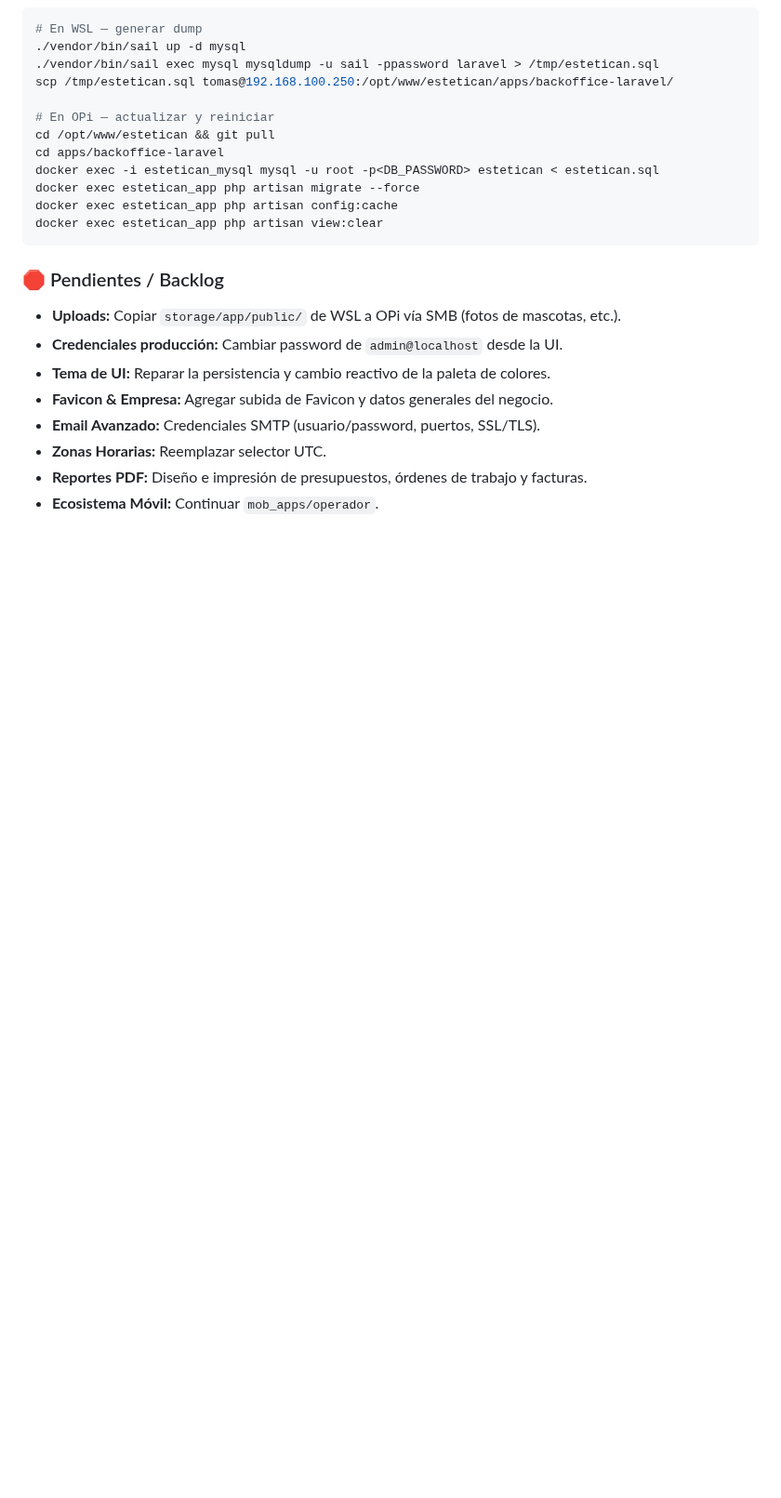
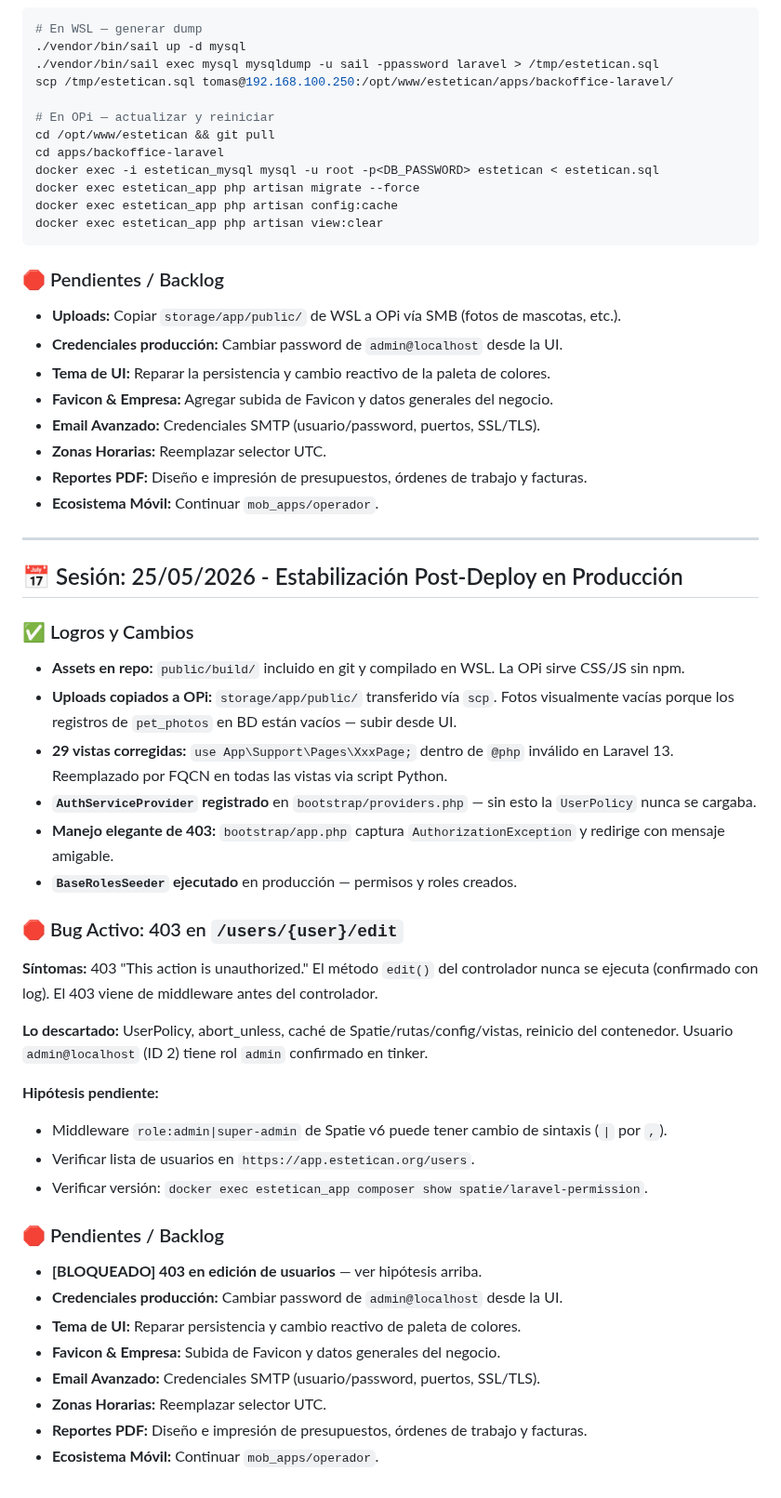
Before and after one commit to xqtor4u/estetican-backups, a Markdown page: BITACORA.md, the part around the change. Shown at 93% size. Rendered like a GitHub page; blank space fills up the shorter version.

Commit message:
chore(bitacora): sesión 25/05/2026 - estabilización post-deploy y bug 403

```diff
--- a/BITACORA.md
+++ b/BITACORA.md
@@ -386,3 +386,36 @@ docker exec estetican_app php artisan view:clear
 - **Zonas Horarias:** Reemplazar selector UTC.
 - **Reportes PDF:** Diseño e impresión de presupuestos, órdenes de trabajo y facturas.
 - **Ecosistema Móvil:** Continuar `mob_apps/operador`.
+
+---
+## 📅 Sesión: 25/05/2026 - Estabilización Post-Deploy en Producción
+
+### ✅ Logros y Cambios
+
+- **Assets en repo:** `public/build/` incluido en git y compilado en WSL. La OPi sirve CSS/JS sin npm.
+- **Uploads copiados a OPi:** `storage/app/public/` transferido vía `scp`. Fotos visualmente vacías porque los registros de `pet_photos` en BD están vacíos — subir desde UI.
+- **29 vistas corregidas:** `use App\Support\Pages\XxxPage;` dentro de `@php` inválido en Laravel 13. Reemplazado por FQCN en todas las vistas via script Python.
+- **`AuthServiceProvider` registrado** en `bootstrap/providers.php` — sin esto la `UserPolicy` nunca se cargaba.
+- **Manejo elegante de 403:** `bootstrap/app.php` captura `AuthorizationException` y redirige con mensaje amigable.
+- **`BaseRolesSeeder` ejecutado** en producción — permisos y roles creados.
+
+### 🛑 Bug Activo: 403 en `/users/{user}/edit`
+
+**Síntomas:** 403 "This action is unauthorized." El método `edit()` del controlador nunca se ejecuta (confirmado con log). El 403 viene de middleware antes del controlador.
+
+**Lo descartado:** UserPolicy, abort_unless, caché de Spatie/rutas/config/vistas, reinicio del contenedor. Usuario `admin@localhost` (ID 2) tiene rol `admin` confirmado en tinker.
+
+**Hipótesis pendiente:**
+- Middleware `role:admin|super-admin` de Spatie v6 puede tener cambio de sintaxis (`|` por `,`).
+- Verificar lista de usuarios en `https://app.estetican.org/users`.
+- Verificar versión: `docker exec estetican_app composer show spatie/laravel-permission`.
+
+### 🛑 Pendientes / Backlog
+- **[BLOQUEADO] 403 en edición de usuarios** — ver hipótesis arriba.
+- **Credenciales producción:** Cambiar password de `admin@localhost` desde la UI.
+- **Tema de UI:** Reparar persistencia y cambio reactivo de paleta de colores.
+- **Favicon & Empresa:** Subida de Favicon y datos generales del negocio.
+- **Email Avanzado:** Credenciales SMTP (usuario/password, puertos, SSL/TLS).
+- **Zonas Horarias:** Reemplazar selector UTC.
+- **Reportes PDF:** Diseño e impresión de presupuestos, órdenes de trabajo y facturas.
+- **Ecosistema Móvil:** Continuar `mob_apps/operador`.
```
